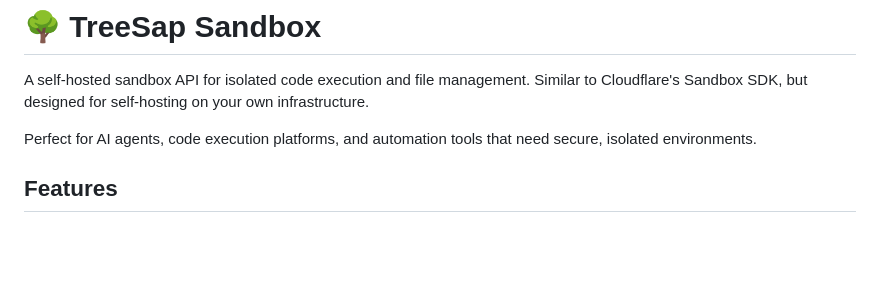
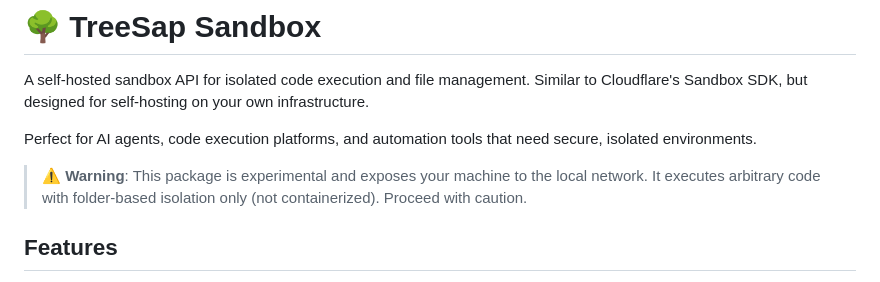
Before and after one commit to withtreesap/treesap, a Markdown page: packages/sandbox/README.md, the part around the change. Rendered like a GitHub page; blank space fills up the shorter version.

```diff
--- a/packages/sandbox/README.md
+++ b/packages/sandbox/README.md
@@ -3,6 +3,8 @@
 A self-hosted sandbox API for isolated code execution and file management. Similar to Cloudflare's Sandbox SDK, but designed for self-hosting on your own infrastructure.
 
 Perfect for AI agents, code execution platforms, and automation tools that need secure, isolated environments.
+
+> ⚠️ **Warning**: This package is experimental and exposes your machine to the local network. It executes arbitrary code with folder-based isolation only (not containerized). Proceed with caution.
 
 ## Features
 
```
Also changed, not shown: packages/terminal/README.md (+2 -0 lines), packages/treesap/README.md (+2 -0 lines).
